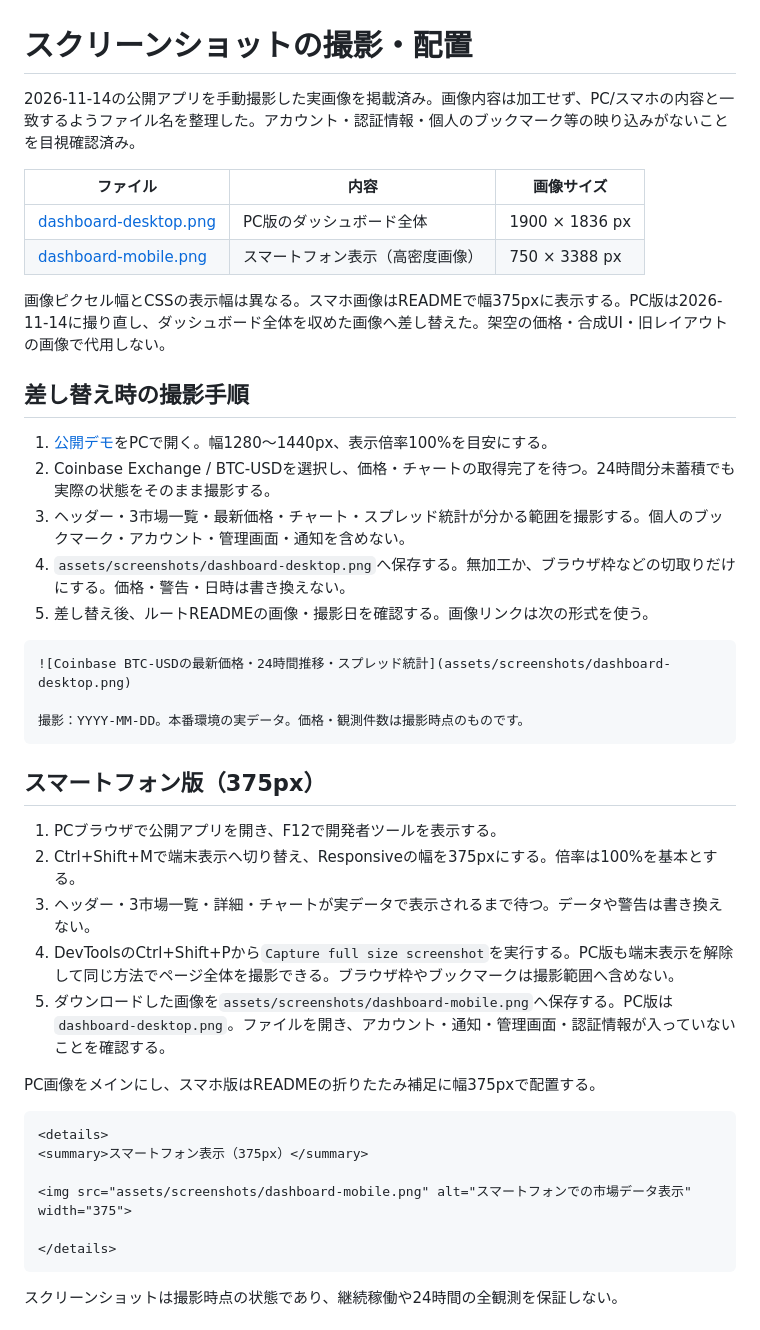
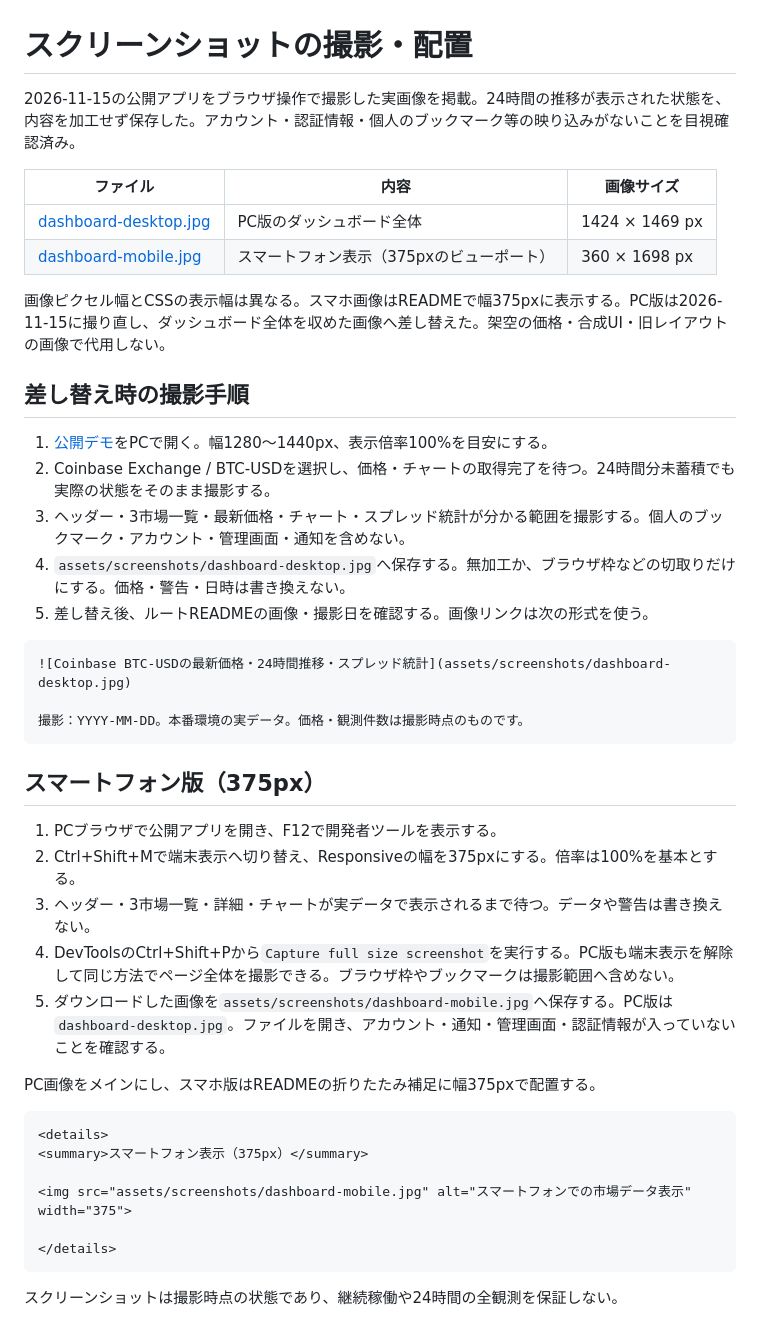
Before and after one commit to Omelette4897/crypto-market-monitor, a Markdown page: assets/screenshots/README.md, the part around the change. GitHub-like rendering.

Commit message:
docs: 24時間の市場推移を表示した実画面へ更新 (#5)

````diff
--- a/assets/screenshots/README.md
+++ b/assets/screenshots/README.md
@@ -1,24 +1,24 @@
 # スクリーンショットの撮影・配置
 
-2026-11-14の公開アプリを手動撮影した実画像を掲載済み。画像内容は加工せず、PC/スマホの内容と一致するようファイル名を整理した。アカウント・認証情報・個人のブックマーク等の映り込みがないことを目視確認済み。
+2026-11-15の公開アプリをブラウザ操作で撮影した実画像を掲載。24時間の推移が表示された状態を、内容を加工せず保存した。アカウント・認証情報・個人のブックマーク等の映り込みがないことを目視確認済み。
 
 | ファイル | 内容 | 画像サイズ |
 |---|---|---|
-| [dashboard-desktop.png](dashboard-desktop.png) | PC版のダッシュボード全体 | 1900 × 1836 px |
-| [dashboard-mobile.png](dashboard-mobile.png) | スマートフォン表示（高密度画像） | 750 × 3388 px |
+| [dashboard-desktop.jpg](dashboard-desktop.jpg) | PC版のダッシュボード全体 | 1424 × 1469 px |
+| [dashboard-mobile.jpg](dashboard-mobile.jpg) | スマートフォン表示（375pxのビューポート） | 360 × 1698 px |
 
-画像ピクセル幅とCSSの表示幅は異なる。スマホ画像はREADMEで幅375pxに表示する。PC版は2026-11-14に撮り直し、ダッシュボード全体を収めた画像へ差し替えた。架空の価格・合成UI・旧レイアウトの画像で代用しない。
+画像ピクセル幅とCSSの表示幅は異なる。スマホ画像はREADMEで幅375pxに表示する。PC版は2026-11-15に撮り直し、ダッシュボード全体を収めた画像へ差し替えた。架空の価格・合成UI・旧レイアウトの画像で代用しない。
 
 ## 差し替え時の撮影手順
 
 1. [公開デモ](https://app-production-d13c7e57.up.railway.app/)をPCで開く。幅1280〜1440px、表示倍率100%を目安にする。
 2. Coinbase Exchange / BTC-USDを選択し、価格・チャートの取得完了を待つ。24時間分未蓄積でも実際の状態をそのまま撮影する。
 3. ヘッダー・3市場一覧・最新価格・チャート・スプレッド統計が分かる範囲を撮影する。個人のブックマーク・アカウント・管理画面・通知を含めない。
-4. `assets/screenshots/dashboard-desktop.png`へ保存する。無加工か、ブラウザ枠などの切取りだけにする。価格・警告・日時は書き換えない。
+4. `assets/screenshots/dashboard-desktop.jpg`へ保存する。無加工か、ブラウザ枠などの切取りだけにする。価格・警告・日時は書き換えない。
 5. 差し替え後、ルートREADMEの画像・撮影日を確認する。画像リンクは次の形式を使う。
 
 ```markdown
-![Coinbase BTC-USDの最新価格・24時間推移・スプレッド統計](assets/screenshots/dashboard-desktop.png)
+![Coinbase BTC-USDの最新価格・24時間推移・スプレッド統計](assets/screenshots/dashboard-desktop.jpg)
 
 撮影：YYYY-MM-DD。本番環境の実データ。価格・観測件数は撮影時点のものです。
 ```
@@ -29,7 +29,7 @@
 2. Ctrl+Shift+Mで端末表示へ切り替え、Responsiveの幅を375pxにする。倍率は100%を基本とする。
 3. ヘッダー・3市場一覧・詳細・チャートが実データで表示されるまで待つ。データや警告は書き換えない。
 4. DevToolsのCtrl+Shift+Pから`Capture full size screenshot`を実行する。PC版も端末表示を解除して同じ方法でページ全体を撮影できる。ブラウザ枠やブックマークは撮影範囲へ含めない。
-5. ダウンロードした画像を`assets/screenshots/dashboard-mobile.png`へ保存する。PC版は`dashboard-desktop.png`。ファイルを開き、アカウント・通知・管理画面・認証情報が入っていないことを確認する。
+5. ダウンロードした画像を`assets/screenshots/dashboard-mobile.jpg`へ保存する。PC版は`dashboard-desktop.jpg`。ファイルを開き、アカウント・通知・管理画面・認証情報が入っていないことを確認する。
 
 PC画像をメインにし、スマホ版はREADMEの折りたたみ補足に幅375pxで配置する。
 
@@ -37,7 +37,7 @@ PC画像をメインにし、スマホ版はREADMEの折りたたみ補足に幅
 <details>
 <summary>スマートフォン表示（375px）</summary>
 
-<img src="assets/screenshots/dashboard-mobile.png" alt="スマートフォンでの市場データ表示" width="375">
+<img src="assets/screenshots/dashboard-mobile.jpg" alt="スマートフォンでの市場データ表示" width="375">
 
 </details>
 ```
````
Also changed, not shown: README.md (+3 -3 lines), assets/screenshots/dashboard-desktop.jpg (added), assets/screenshots/dashboard-desktop.png (deleted), assets/screenshots/dashboard-mobile.jpg (added), assets/screenshots/dashboard-mobile.png (deleted).
